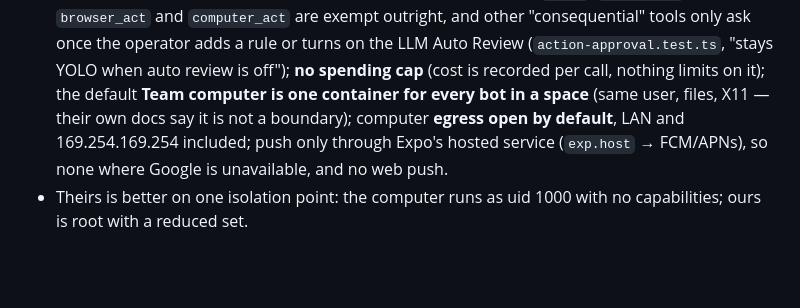
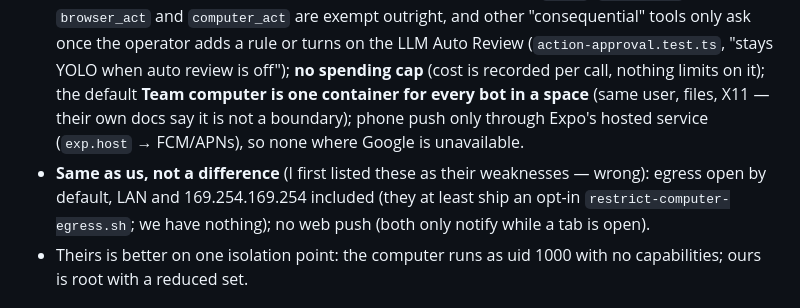
Before and after one commit to Cirraya-LLC/CirrayaBot, a Markdown page: CLAUDE.md, the part around the change. GitHub-like rendering; blank space fills up the shorter version.

Commit message:
Correct the Rakazo note: open egress and no web push apply to us too
Co-Authored-By: Claude Opus 5.5 <noreply@anthropic.com>
Claude-Session: https://claude.ai/code/session_011TLHofvf9zMeXNbfEXmkTw

```diff
--- a/CLAUDE.md
+++ b/CLAUDE.md
@@ -170,9 +170,11 @@ source, not the README:
   `computer_act` are exempt outright, and other "consequential" tools only ask once the operator adds a rule or
   turns on the LLM Auto Review (`action-approval.test.ts`, "stays YOLO when auto review is off"); **no spending cap**
   (cost is recorded per call, nothing limits on it); the default **Team computer is one container for every bot in
-  a space** (same user, files, X11 — their own docs say it is not a boundary); computer **egress open by default**,
-  LAN and 169.254.169.254 included; push only through Expo's hosted service (`exp.host` → FCM/APNs), so none where
-  Google is unavailable, and no web push.
+  a space** (same user, files, X11 — their own docs say it is not a boundary); phone push only through Expo's hosted
+  service (`exp.host` → FCM/APNs), so none where Google is unavailable.
+- **Same as us, not a difference** (I first listed these as their weaknesses — wrong): egress open by default, LAN
+  and 169.254.169.254 included (they at least ship an opt-in `restrict-computer-egress.sh`; we have nothing); no web
+  push (both only notify while a tab is open).
 - Theirs is better on one isolation point: the computer runs as uid 1000 with no capabilities; ours is root with a
   reduced set.
 
```
